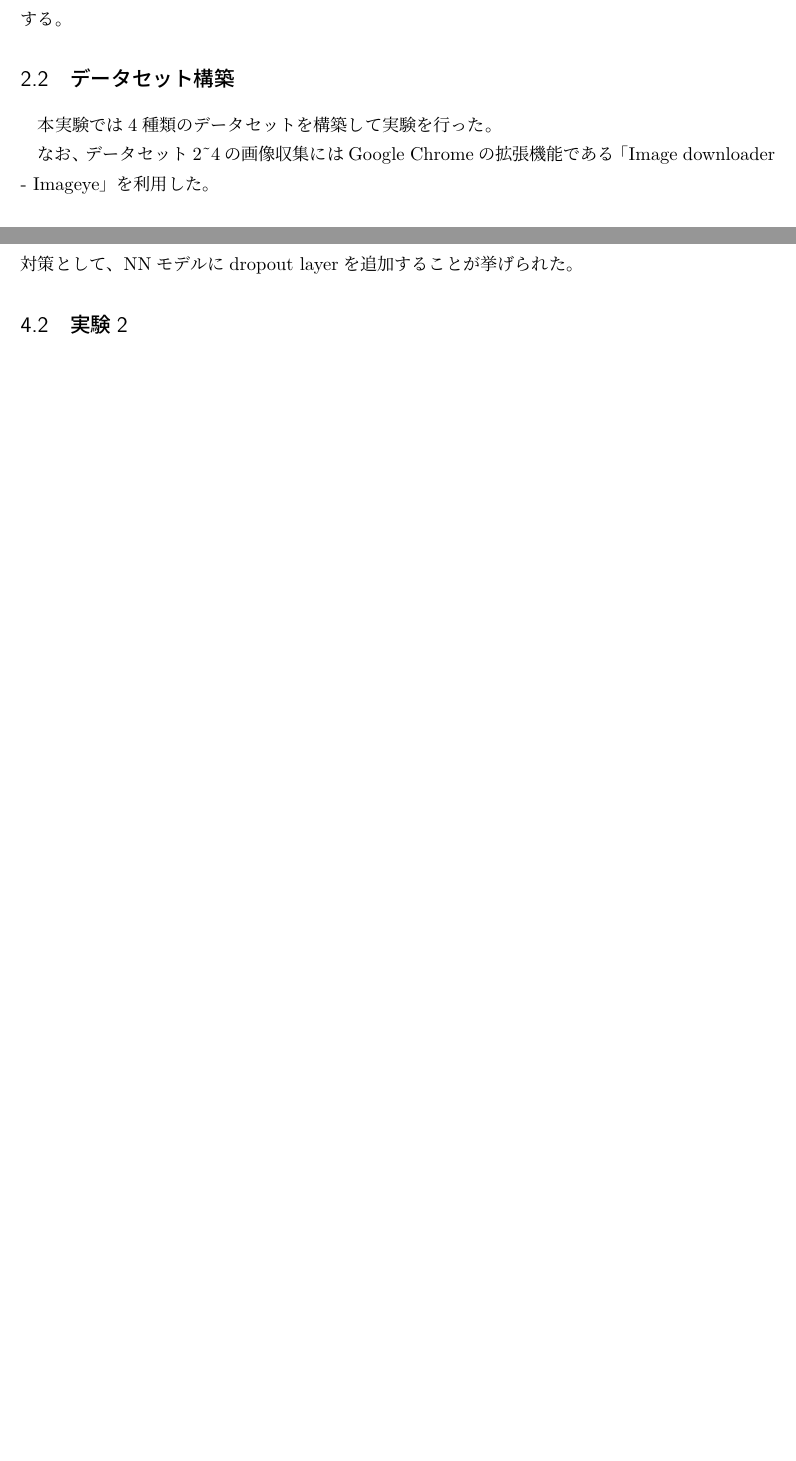
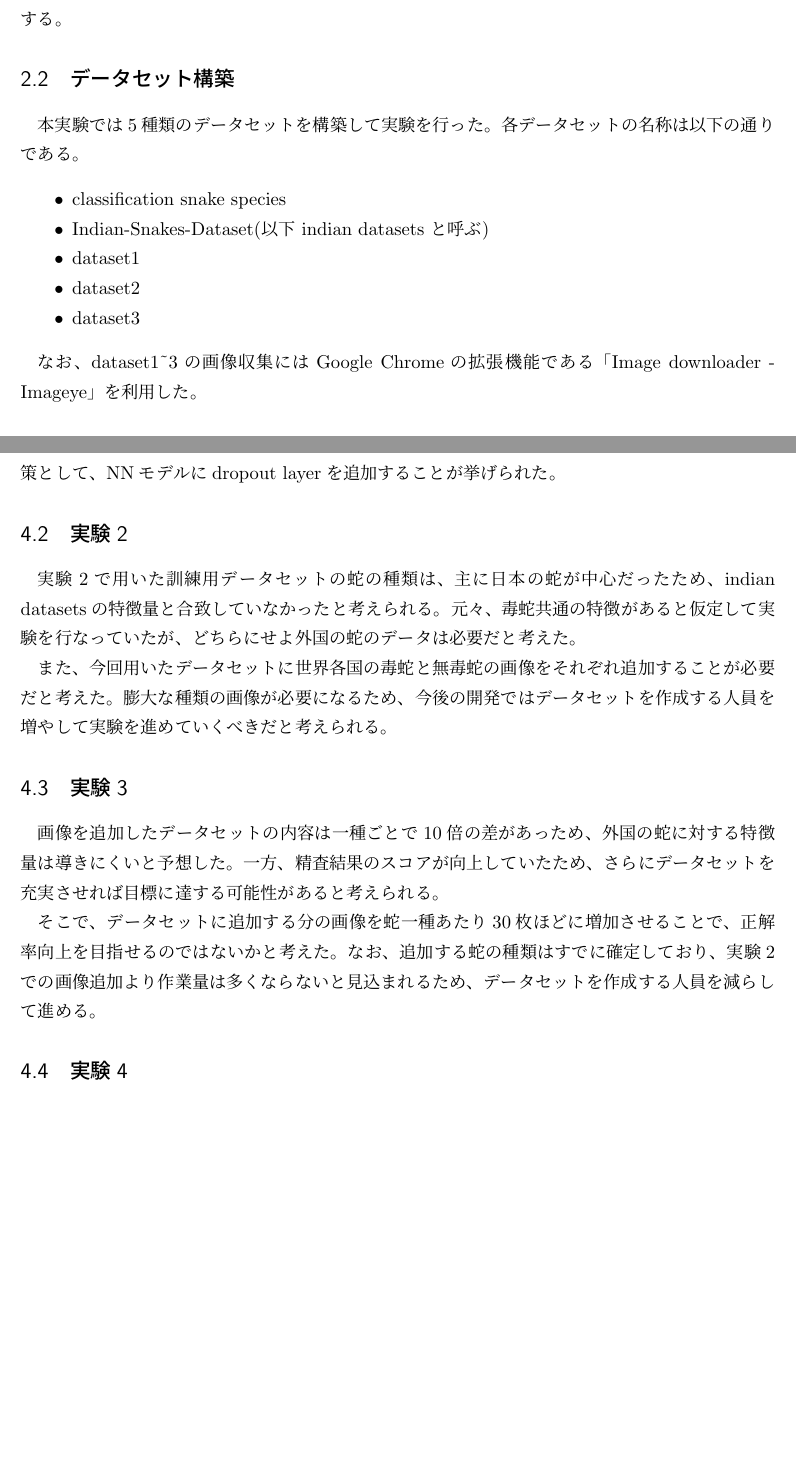
Before and after one commit to ItsukiArakaki/G2_final_rep, a LaTeX document (info3dm-G2-final_report/G2_final_report.tex): two parts of pages 3 and 13 of 15, joined at a grey line, cut so that both start at the same text, the shorter picture padded with empty space. The pictures show the PDF file info3dm-G2-final_report/G2_final_report.pdf that the author committed with the source.

Commit message:
考察1~3追加

```diff
--- a/info3dm-G2-final_report/G2_final_report.tex
+++ b/info3dm-G2-final_report/G2_final_report.tex
@@ -40,18 +40,26 @@
 画像に写っている蛇の毒の有無を予測し、正しいか確認することが目的である。また、予測の正答率をできる限り高めることも目的の一つである。具体的な数値としては、正解率80\%を目標とする。
 
 \subsection{データセット構築}
-本実験では4種類のデータセットを構築して実験を行った。\par
-なお、データセット2\textasciitilde4の画像収集にはGoogle Chromeの拡張機能である「Image downloader - Imageye」を利用した。\par
+本実験では5種類のデータセットを構築して実験を行った。各データセットの名称は以下の通りである。\par
+\begin{itemize}
+\item classification snake species
+\item Indian-Snakes-Dataset(以下 indian datasets と呼ぶ)
+\item dataset1
+\item dataset2
+\item dataset3
+\end{itemize}\par
+なお、dataset1\textasciitilde3の画像収集にはGoogle Chromeの拡張機能である「Image downloader - Imageye」を利用した。\par
+
+\clearpage
 
 \subsection{前処理}
 以下のようにして、機械学習モデルの正確性を上げた。
 
 \subsubsection{データセットにおける前処理}
-毎実験ごとに画像データを一枚一枚目でチェックし、クレンジングを行った。\\
-具体的には、他の動物が写っていたり、体の一部が欠けている蛇、アルビノなどノイズになりそうな画像などを各々分担しながら消去し、実験に用いた。
+毎実験ごとに画像データを一枚一枚目でチェックし、クレンジングを行った。具体的には、他の動物が写っていたり、体の一部が欠けている蛇、アルビノなどノイズになりそうな画像などを各々分担しながら消去し、実験に用いた。
 
 \subsubsection{データの正規化}
-OpenCVで画像の前処理を行い、予測を適切に行えるようにした。具体的には、0\textasciitilde255の数字の集合である画像データを0~1の範囲に縮小することで、学習コストの削減を試みた。
+OpenCVで画像の前処理を行い、予測を適切に行えるようにした。具体的には、0\textasciitilde255の数字の集合である画像データを0\textasciitilde1の範囲に縮小することで、学習コストの削減を試みた。
 
 \subsubsection{データ分割}
 ホールドアウト法を用いて、以下のような割合でデータを分割した。\par
@@ -62,4 +70,3 @@ Test:10\%
 
 \subsection{実験1}
 \subsubsection{実験内容}
-データセットをtrain, val, testで分割し、人がhappyかsadを識別する学習モデルを用いて、学習モデルの評価を行う。また、学習用としてKaggleで取得したデータセットのclassification snake speciesを利用する。\par
@@ -149,3 +157,4 @@ _________________________________________________________________
 \end{itemize}\par
 評価用データセット
 \begin{itemize}
+\item Indian-Snakes-Dataset(以下 indian datasetsと呼ぶ)…インドの毒蛇と毒なし蛇が含まれている信頼性の高いデータセット。GitHub上から、ダウンロードし利用する。\\
@@ -219,4 +221,3 @@ _________________________________________________________________
 }\par
 実験の際には、VGG16の全結合層以外のレイヤーを用い、その下にlayerを追加した。
 これらの重みに関しては、VGG16モデルの重みをImageNetデータセットから事前に学習されたものに設定された状態のままにしておくため、これの重みは更新しないこととする。
-オリジナルで追加したlayerにのみ重みを更新することとする
@@ -391,10 +398,17 @@ _________________________________________________________________
 \section{考察}
 \subsection{実験1}
 うまくいかなかった原因として、データセットと学習モデル両方に問題があったと考えられる。データセットは、kaggleで取得したデータセットを利用したが、体の一部が無い絶命状態の蛇や、人間の写真など投稿者のプライベート画像が大量に混入しており、信頼性のないものであった。学習モデルは、学習反復回数が5回のみで非常に少なかったことが挙げられる。また、過学習対策を行わなかったことも原因の一つとして挙げられる。他にも、蛇の画像を識別するのに、人間の表情を見分ける学習モデルを用いたことも原因として挙げられる。\par
-　実験1から学んだ改善点として、データセットに関しては、より適切なデータセットを探した上で、データのクレンジングを行うことが挙げられる。また、毒蛇と無毒蛇を種類ごとに調べることで、データセットの正確性を高められると考えた。学習に関しては、学習回数が足りてないように感じたため、学習反復回数を5回から20回に増やすことが挙げられた。また、VGG16のような汎用的な学習済みモデルにファインチューニングを施すことや、過学習による汎化性能の低下の対策として、NNモデルにdropout layerを追加することが挙げられた。
+実験1から学んだ改善点として、データセットに関しては、より適切なデータセットを探した上で、データのクレンジングを行うことが挙げられる。また、毒蛇と無毒蛇を種類ごとに調べることで、データセットの正確性を高められると考えた。学習に関しては、学習回数が足りてないように感じたため、学習反復回数を5回から20回に増やすことが挙げられた。また、VGG16のような汎用的な学習済みモデルにファインチューニングを施すことや、過学習による汎化性能の低下の対策として、NNモデルにdropout layerを追加することが挙げられた。\par
 
 \subsection{実験2}
+実験2で用いた訓練用データセットの蛇の種類は、主に日本の蛇が中心だったため、indian datasetsの特徴量と合致していなかったと考えられる。元々、毒蛇共通の特徴があると仮定して実験を行なっていたが、どちらにせよ外国の蛇のデータは必要だと考えた。\par
+また、今回用いたデータセットに世界各国の毒蛇と無毒蛇の画像をそれぞれ追加することが必要だと考えた。膨大な種類の画像が必要になるため、今後の開発ではデータセットを作成する人員を増やして実験を進めていくべきだと考えられる。
 
+\subsection{実験3}
+画像を追加したデータセットの内容は一種ごとで10倍の差があっため、外国の蛇に対する特徴量は導きにくいと予想した。一方、精査結果のスコアが向上していたため、さらにデータセットを充実させれば目標に達する可能性があると考えられる。\par
+そこで、データセットに追加する分の画像を蛇一種あたり30枚ほどに増加させることで、正解率向上を目指せるのではないかと考えた。なお、追加する蛇の種類はすでに確定しており、実験2での画像追加より作業量は多くならないと見込まれるため、データセットを作成する人員を減らして進める。
+
+\subsection{実験4}
 
 \clearpage
 
```
Also changed, not shown: info3dm-G2-final_report/G2_final_report.pdf, info3dm-G2-final_report/G2_final_report.tex (35 more changed lines), 4 other files.
